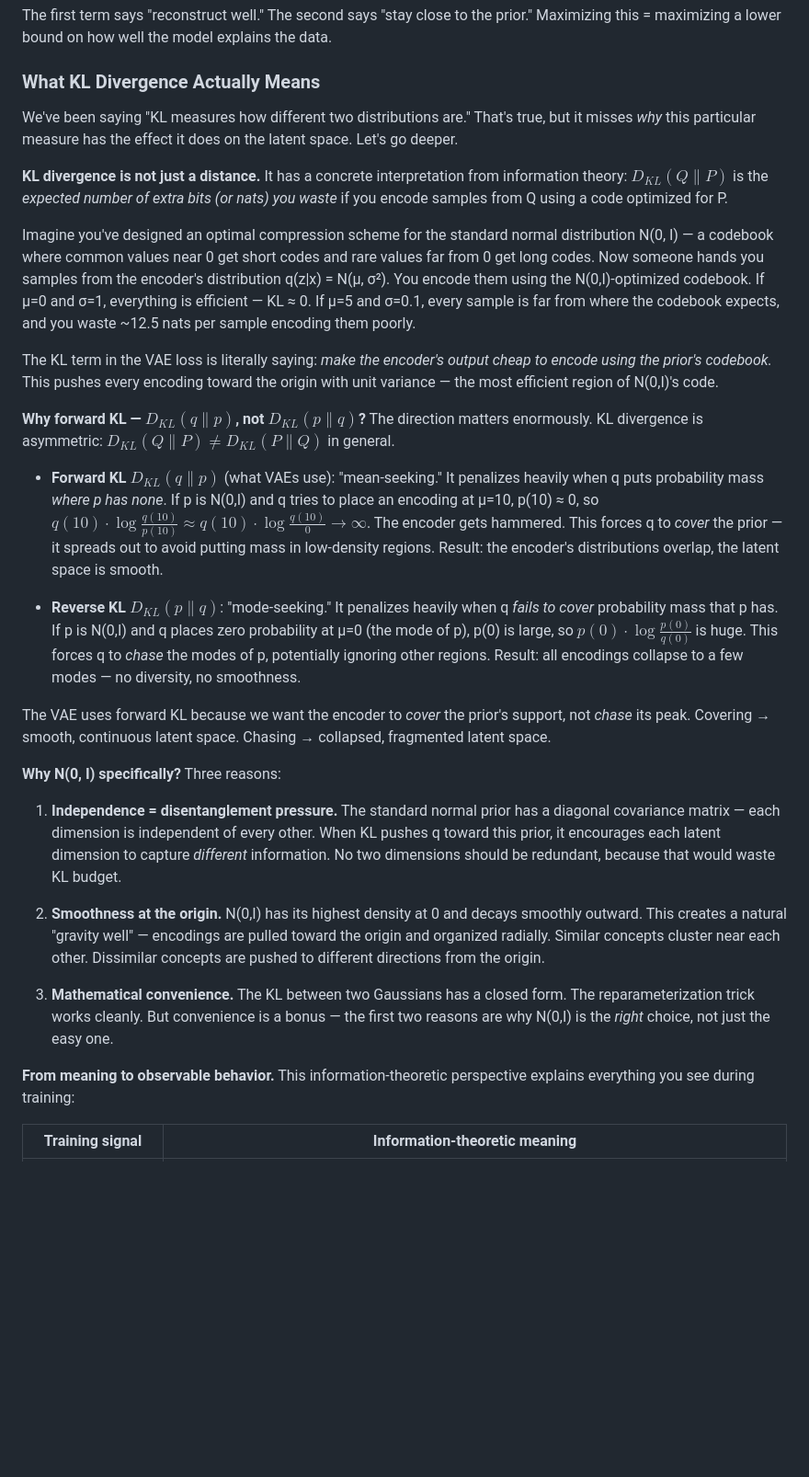
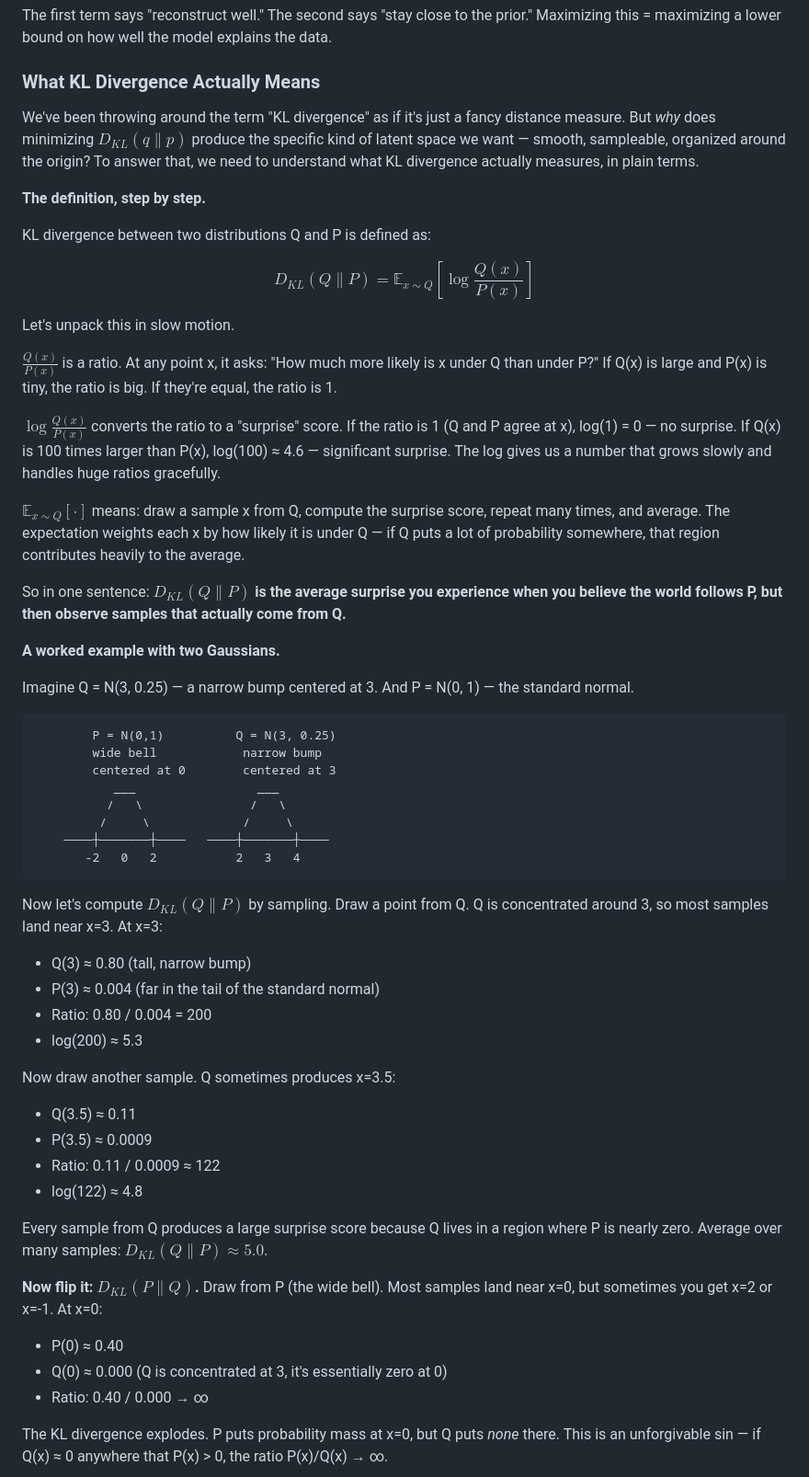
Before and after one commit to TonyInvent/vae_learning, a Markdown page: vae_introduction.md, the part around one of its changes. Shown at 92% size. Rendered like a GitHub page; blank space fills up the shorter version.

Commit message:
Rewrite KL divergence section with Feynman-style storytelling
- Starts with the definition, unpacked step by step in plain English
- Concrete worked example with N(3, 0.25) vs N(0, 1) showing the
  actual numbers: at x=3, ratio=200, log(200)≈5.3
- Shows both D_KL(Q||P) and D_KL(P||Q) with the same example
  to demonstrate asymmetry concretely
- Forward vs reverse KL explained as Q 'covering' vs 'chasing' P
- Furniture-in-a-room physical analogy for both directions
- Why N(0,I): everywhere, centered at zero, independent dims,
  closed form (in that priority order)
- Training signals table rewritten in plain terms: KL as a tax
  the encoder pays to store information about x

````diff
--- a/vae_introduction.md
+++ b/vae_introduction.md
@@ -128,30 +128,57 @@ The first term says "reconstruct well." The second says "stay close to the prior
 
 ### What KL Divergence Actually Means
 
-We've been saying "KL measures how different two distributions are." That's true, but it misses *why* this particular measure has the effect it does on the latent space. Let's go deeper.
+We've been throwing around the term "KL divergence" as if it's just a fancy distance measure. But *why* does minimizing $D_{KL}(q \| p)$ produce the specific kind of latent space we want — smooth, sampleable, organized around the origin? To answer that, we need to understand what KL divergence actually measures, in plain terms.
 
-**KL divergence is not just a distance.** It has a concrete interpretation from information theory: $D_{KL}(Q \| P)$ is the *expected number of extra bits (or nats) you waste* if you encode samples from Q using a code optimized for P.
+**The definition, step by step.**
 
-Imagine you've designed an optimal compression scheme for the standard normal distribution N(0, I) — a codebook where common values near 0 get short codes and rare values far from 0 get long codes. Now someone hands you samples from the encoder's distribution q(z|x) = N(μ, σ²). You encode them using the N(0,I)-optimized codebook. If μ=0 and σ=1, everything is efficient — KL ≈ 0. If μ=5 and σ=0.1, every sample is far from where the codebook expects, and you waste ~12.5 nats per sample encoding them poorly.
+KL divergence between two distributions Q and P is defined as:
 
-The KL term in the VAE loss is literally saying: *make the encoder's output cheap to encode using the prior's codebook.* This pushes every encoding toward the origin with unit variance — the most efficient region of N(0,I)'s code.
+$$D_{KL}(Q \| P) = \mathbb{E}_{x \sim Q}\left[\log \frac{Q(x)}{P(x)}\right]$$
 
-**Why forward KL — $D_{KL}(q \| p)$, not $D_{KL}(p \| q)$?** The direction matters enormously. KL divergence is asymmetric: $D_{KL}(Q \| P) \neq D_{KL}(P \| Q)$ in general.
+Let's unpack this in slow motion.
 
-- **Forward KL $D_{KL}(q \| p)$** (what VAEs use): "mean-seeking." It penalizes heavily when q puts probability mass *where p has none*. If p is N(0,I) and q tries to place an encoding at μ=10, p(10) ≈ 0, so $q(10) \cdot \log\frac{q(10)}{p(10)} \approx q(10) \cdot \log\frac{q(10)}{0} \to \infty$. The encoder gets hammered. This forces q to *cover* the prior — it spreads out to avoid putting mass in low-density regions. Result: the encoder's distributions overlap, the latent space is smooth.
+$\frac{Q(x)}{P(x)}$ is a ratio. At any point x, it asks: "How much more likely is x under Q than under P?" If Q(x) is large and P(x) is tiny, the ratio is big. If they're equal, the ratio is 1.
 
-- **Reverse KL $D_{KL}(p \| q)$**: "mode-seeking." It penalizes heavily when q *fails to cover* probability mass that p has. If p is N(0,I) and q places zero probability at μ=0 (the mode of p), p(0) is large, so $p(0) \cdot \log\frac{p(0)}{q(0)}$ is huge. This forces q to *chase* the modes of p, potentially ignoring other regions. Result: all encodings collapse to a few modes — no diversity, no smoothness.
+$\log \frac{Q(x)}{P(x)}$ converts the ratio to a "surprise" score. If the ratio is 1 (Q and P agree at x), log(1) = 0 — no surprise. If Q(x) is 100 times larger than P(x), log(100) ≈ 4.6 — significant surprise. The log gives us a number that grows slowly and handles huge ratios gracefully.
 
-The VAE uses forward KL because we want the encoder to *cover* the prior's support, not *chase* its peak. Covering → smooth, continuous latent space. Chasing → collapsed, fragmented latent space.
+$\mathbb{E}_{x \sim Q}[\cdot]$ means: draw a sample x from Q, compute the surprise score, repeat many times, and average. The expectation weights each x by how likely it is under Q — if Q puts a lot of probability somewhere, that region contributes heavily to the average.
 
-**Why N(0, I) specifically?** Three reasons:
+So in one sentence: **$D_{KL}(Q \| P)$ is the average surprise you experience when you believe the world follows P, but then observe samples that actually come from Q.**
 
-1. **Independence = disentanglement pressure.** The standard normal prior has a diagonal covariance matrix — each dimension is independent of every other. When KL pushes q toward this prior, it encourages each latent dimension to capture *different* information. No two dimensions should be redundant, because that would waste KL budget.
+**A worked example with two Gaussians.**
 
-2. **Smoothness at the origin.** N(0,I) has its highest density at 0 and decays smoothly outward. This creates a natural "gravity well" — encodings are pulled toward the origin and organized radially. Similar concepts cluster near each other. Dissimilar concepts are pushed to different directions from the origin.
+Imagine Q = N(3, 0.25) — a narrow bump centered at 3. And P = N(0, 1) — the standard normal.
 
-3. **Mathematical convenience.** The KL between two Gaussians has a closed form. The reparameterization trick works cleanly. But convenience is a bonus — the first two reasons are why N(0,I) is the *right* choice, not just the easy one.
+```
+        P = N(0,1)          Q = N(3, 0.25)
+        wide bell            narrow bump
+        centered at 0        centered at 3
+           ___                 ___
+          /   \               /   \
+         /     \             /     \
+    ────┼───────┼────   ────┼───────┼────
+       -2   0   2           2   3   4
+```
 
-**From meaning to observable behavior.** This information-theoretic perspective explains everything you see during training:
+Now let's compute $D_{KL}(Q \| P)$ by sampling. Draw a point from Q. Q is concentrated around 3, so most samples land near x=3. At x=3:
+- Q(3) ≈ 0.80 (tall, narrow bump)
+- P(3) ≈ 0.004 (far in the tail of the standard normal)
+- Ratio: 0.80 / 0.004 = 200
+- log(200) ≈ 5.3
 
-| Training signal | Information-theoretic meaning |
+Now draw another sample. Q sometimes produces x=3.5:
+- Q(3.5) ≈ 0.11
+- P(3.5) ≈ 0.0009
+- Ratio: 0.11 / 0.0009 ≈ 122
+- log(122) ≈ 4.8
+
+Every sample from Q produces a large surprise score because Q lives in a region where P is nearly zero. Average over many samples: $D_{KL}(Q \| P) ≈ 5.0$.
+
+**Now flip it: $D_{KL}(P \| Q)$.** Draw from P (the wide bell). Most samples land near x=0, but sometimes you get x=2 or x=-1. At x=0:
+- P(0) ≈ 0.40
+- Q(0) ≈ 0.000 (Q is concentrated at 3, it's essentially zero at 0)
+- Ratio: 0.40 / 0.000 → ∞
+
+The KL divergence explodes. P puts probability mass at x=0, but Q puts *none* there. This is an unforgivable sin — if Q(x) ≈ 0 anywhere that P(x) > 0, the ratio P(x)/Q(x) → ∞.
+
````
Also changed, not shown: other parts of vae_introduction.md (+41 -5 lines).
